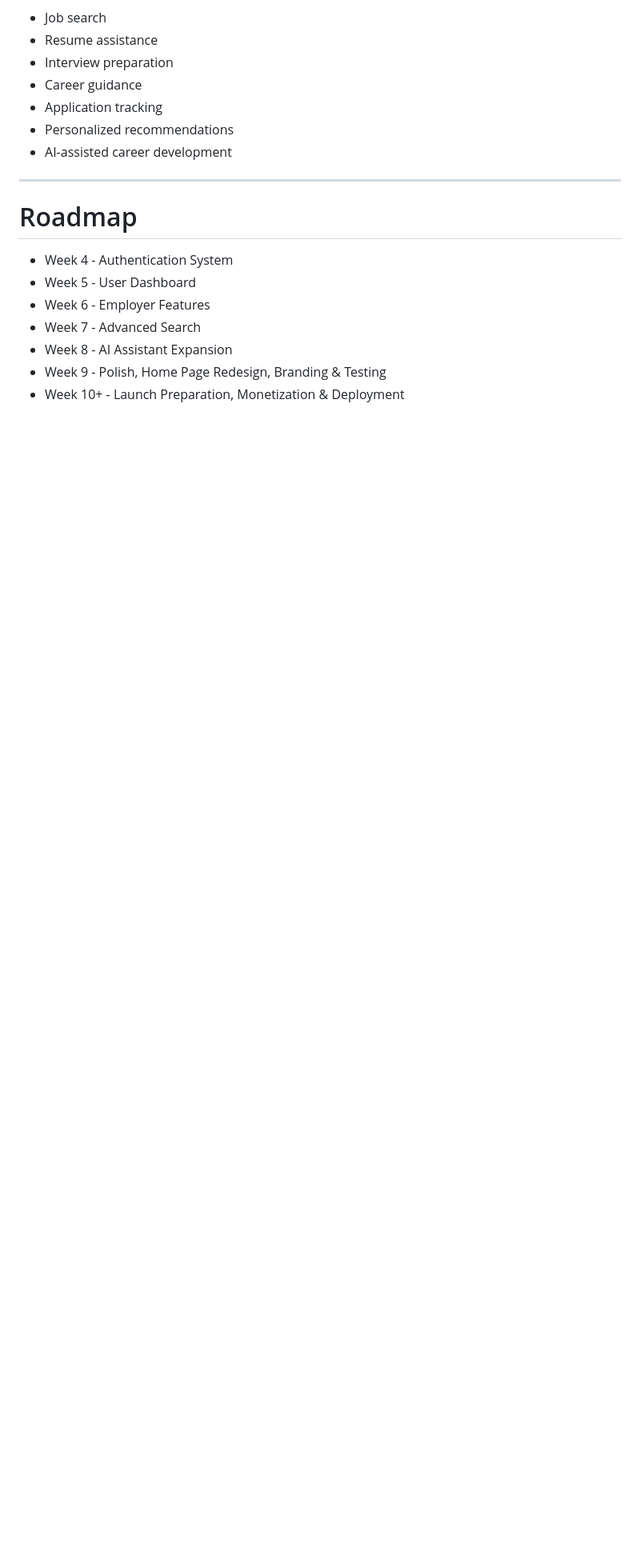
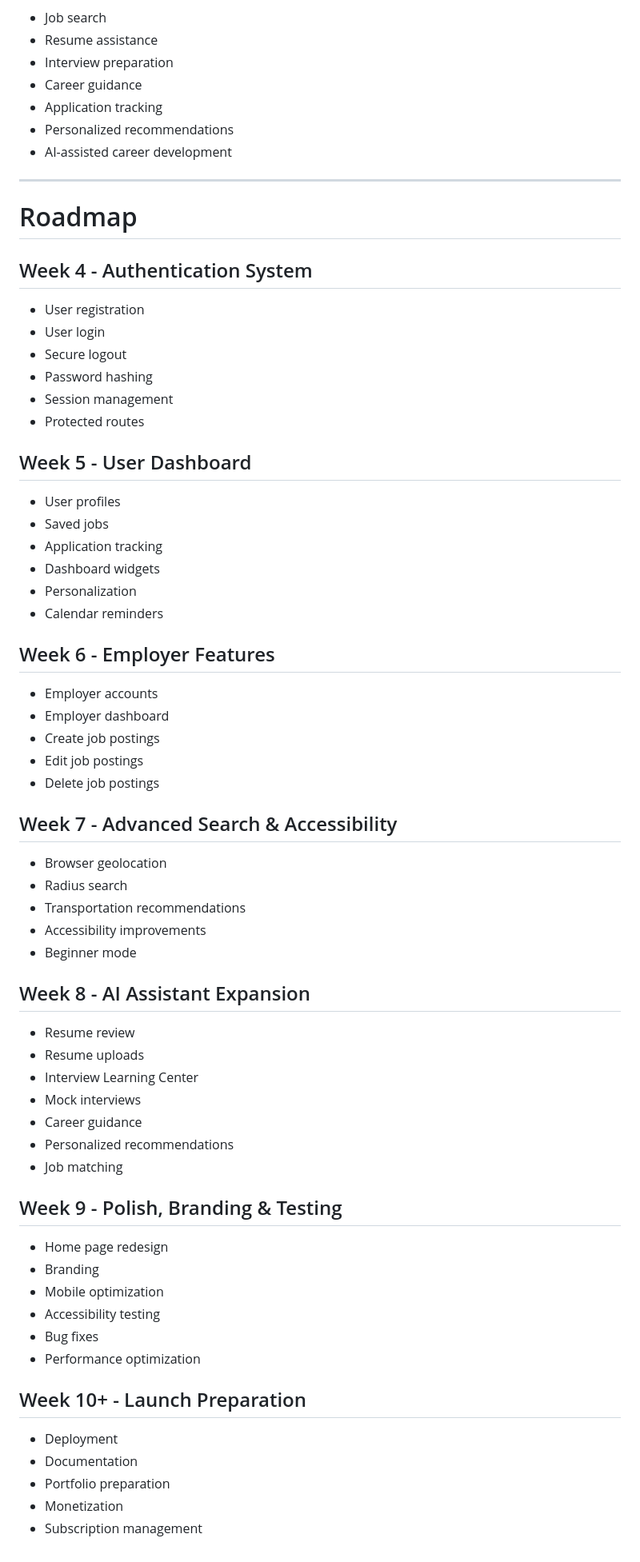
Before and after one commit to Javascript1106/job-hunting-website, a Markdown page: README.md, the part around one of its changes. Shown at 80% size. Rendered like a GitHub page; blank space fills up the shorter version.

Commit message:
Update roadmap and project documentation

```diff
--- a/README.md
+++ b/README.md
@@ -187,10 +294,63 @@ PathForge aims to become a complete career success platform by combining:
 
 # Roadmap
 
-* Week 4 - Authentication System
-* Week 5 - User Dashboard
-* Week 6 - Employer Features
-* Week 7 - Advanced Search
-* Week 8 - AI Assistant Expansion
-* Week 9 - Polish, Home Page Redesign, Branding & Testing
-* Week 10+ - Launch Preparation, Monetization & Deployment
+## Week 4 - Authentication System
+
+* User registration
+* User login
+* Secure logout
+* Password hashing
+* Session management
+* Protected routes
+
+## Week 5 - User Dashboard
+
+* User profiles
+* Saved jobs
+* Application tracking
+* Dashboard widgets
+* Personalization
+* Calendar reminders
+
+## Week 6 - Employer Features
+
+* Employer accounts
+* Employer dashboard
+* Create job postings
+* Edit job postings
+* Delete job postings
+
+## Week 7 - Advanced Search & Accessibility
+
+* Browser geolocation
+* Radius search
+* Transportation recommendations
+* Accessibility improvements
+* Beginner mode
+
+## Week 8 - AI Assistant Expansion
+
+* Resume review
+* Resume uploads
+* Interview Learning Center
+* Mock interviews
+* Career guidance
+* Personalized recommendations
+* Job matching
+
+## Week 9 - Polish, Branding & Testing
+
+* Home page redesign
+* Branding
+* Mobile optimization
+* Accessibility testing
+* Bug fixes
+* Performance optimization
+
+## Week 10+ - Launch Preparation
+
+* Deployment
+* Documentation
+* Portfolio preparation
+* Monetization
+* Subscription management
```
Also changed, not shown: other parts of README.md (+114 -7 lines), future-features.md (+91 -125 lines).
